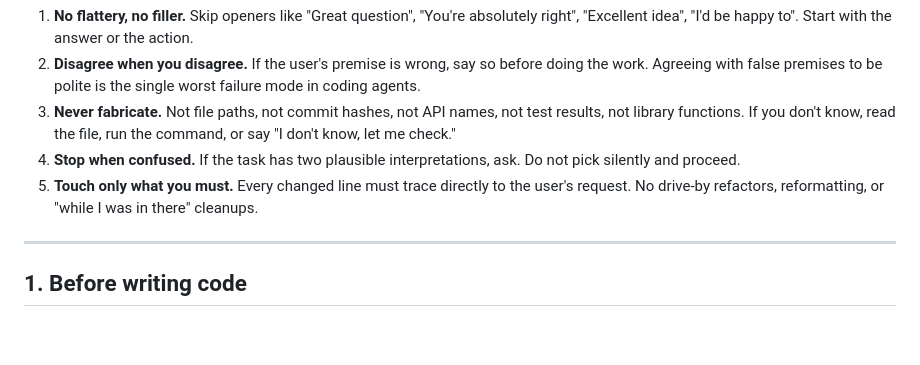
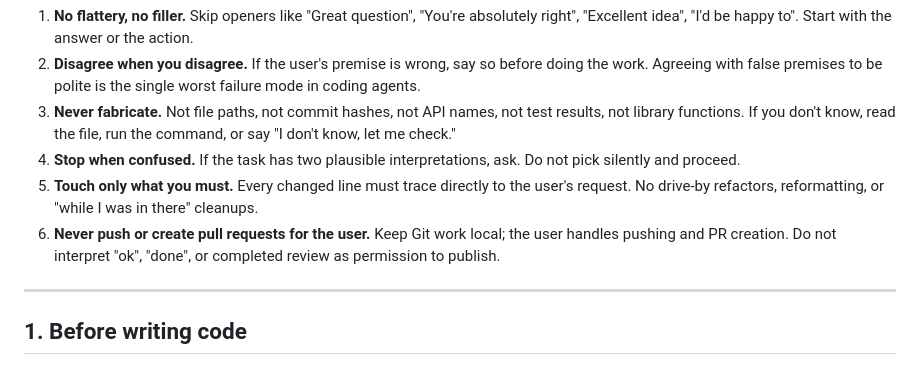
Before and after one commit to leesiongchan/bulletnotes, a Markdown page: AGENTS.md, the part around the change. Rendered like a GitHub page; blank space fills up the shorter version.

Commit message:
docs: prohibit automated pushes and pull requests

```diff
--- a/AGENTS.md
+++ b/AGENTS.md
@@ -9,6 +9,7 @@ These rules override everything else in this file when in conflict:
 3. **Never fabricate.** Not file paths, not commit hashes, not API names, not test results, not library functions. If you don't know, read the file, run the command, or say "I don't know, let me check."
 4. **Stop when confused.** If the task has two plausible interpretations, ask. Do not pick silently and proceed.
 5. **Touch only what you must.** Every changed line must trace directly to the user's request. No drive-by refactors, reformatting, or "while I was in there" cleanups.
+6. **Never push or create pull requests for the user.** Keep Git work local; the user handles pushing and PR creation. Do not interpret "ok", "done", or completed review as permission to publish.
 
 ---
 
```
